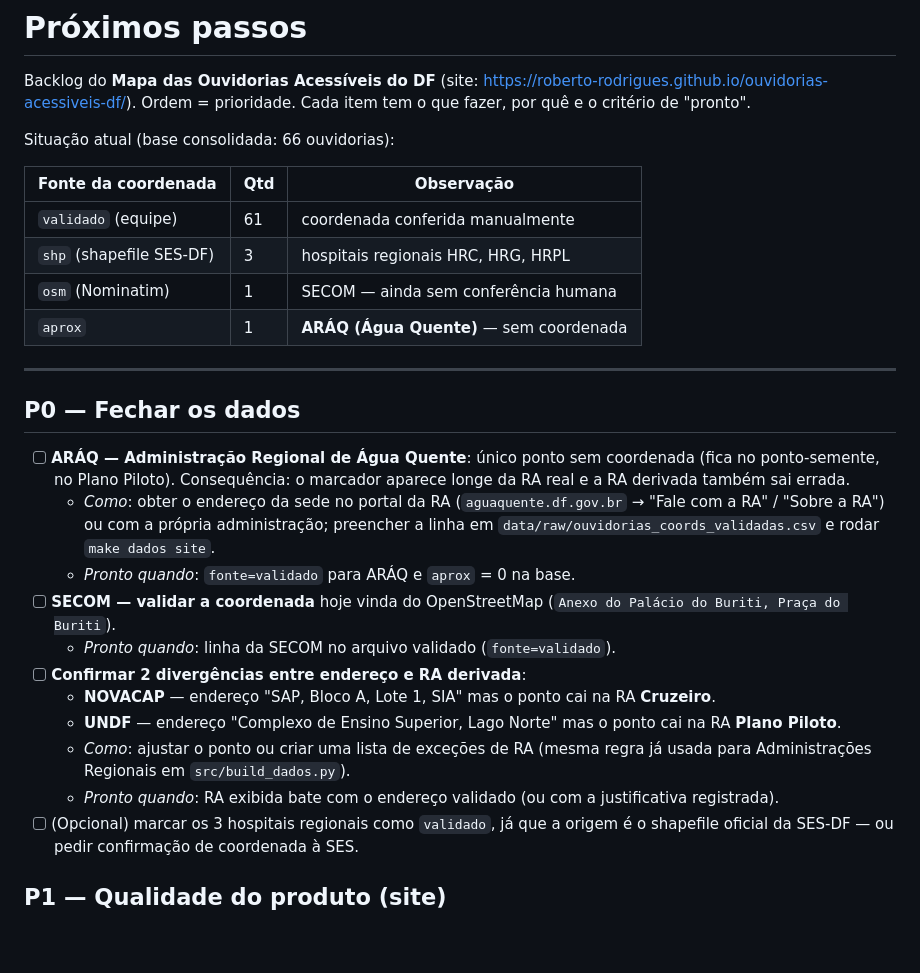
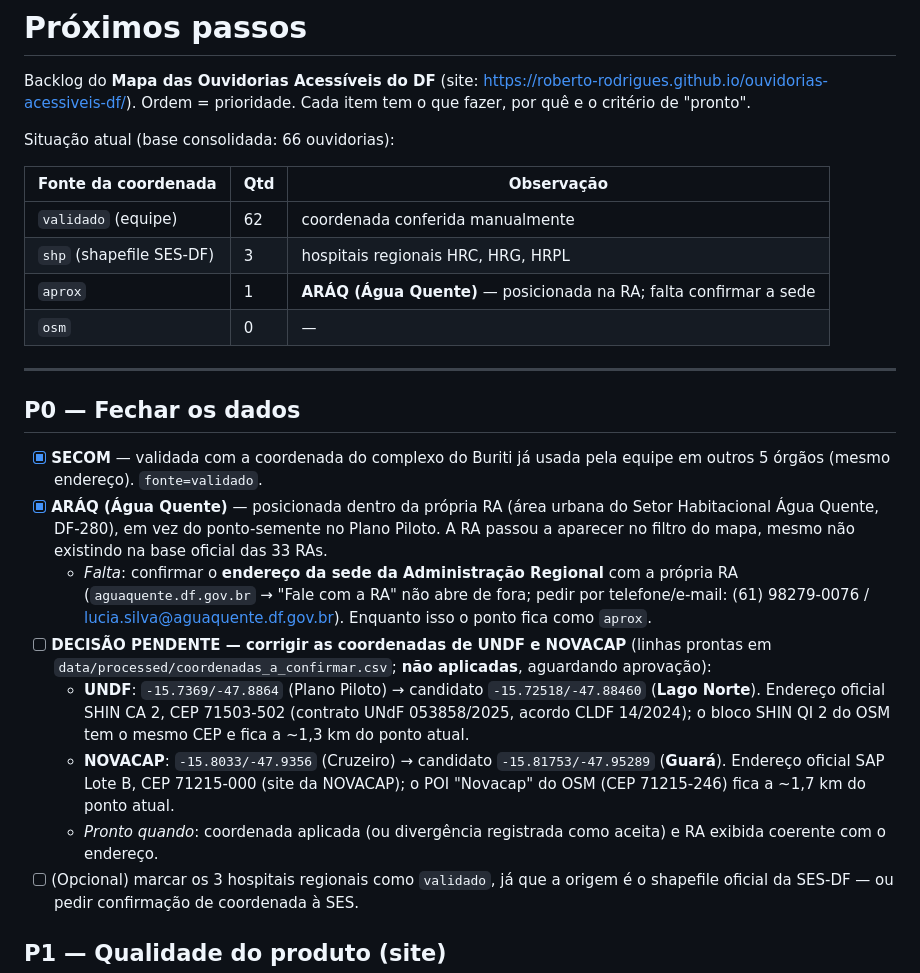
Before and after one commit to roberto-rodrigues/ouvidorias-acessiveis-df, a Markdown page: BACKLOG.md, the part around the change. GitHub-like rendering; blank space fills up the shorter version.

Commit message:
docs: backlog reflete SECOM validada, Agua Quente posicionada e decisao pendente de UNDF/NOVACAP

```diff
--- a/BACKLOG.md
+++ b/BACKLOG.md
@@ -7,29 +7,33 @@ Situação atual (base consolidada: 66 ouvidorias):
 
 | Fonte da coordenada | Qtd | Observação |
 |---|---|---|
-| `validado` (equipe) | 61 | coordenada conferida manualmente |
+| `validado` (equipe) | 62 | coordenada conferida manualmente |
 | `shp` (shapefile SES-DF) | 3 | hospitais regionais HRC, HRG, HRPL |
-| `osm` (Nominatim) | 1 | SECOM — ainda sem conferência humana |
-| `aprox` | 1 | **ARÁQ (Água Quente)** — sem coordenada |
+| `aprox` | 1 | **ARÁQ (Água Quente)** — posicionada na RA; falta confirmar a sede |
+| `osm` | 0 | — |
 
 ---
 
 ## P0 — Fechar os dados
 
-- [ ] **ARÁQ — Administração Regional de Água Quente**: único ponto sem coordenada (fica no ponto-semente,
-  no Plano Piloto). Consequência: o marcador aparece longe da RA real e a RA derivada também sai errada.
-  - *Como*: obter o endereço da sede no portal da RA (`aguaquente.df.gov.br` → "Fale com a RA" /
-    "Sobre a RA") ou com a própria administração; preencher a linha em
-    `data/raw/ouvidorias_coords_validadas.csv` e rodar `make dados site`.
-  - *Pronto quando*: `fonte=validado` para ARÁQ e `aprox` = 0 na base.
-- [ ] **SECOM — validar a coordenada** hoje vinda do OpenStreetMap (`Anexo do Palácio do Buriti, Praça do Buriti`).
-  - *Pronto quando*: linha da SECOM no arquivo validado (`fonte=validado`).
-- [ ] **Confirmar 2 divergências entre endereço e RA derivada**:
-  - **NOVACAP** — endereço "SAP, Bloco A, Lote 1, SIA" mas o ponto cai na RA **Cruzeiro**.
-  - **UNDF** — endereço "Complexo de Ensino Superior, Lago Norte" mas o ponto cai na RA **Plano Piloto**.
-  - *Como*: ajustar o ponto ou criar uma lista de exceções de RA (mesma regra já usada para
-    Administrações Regionais em `src/build_dados.py`).
-  - *Pronto quando*: RA exibida bate com o endereço validado (ou com a justificativa registrada).
+- [x] **SECOM** — validada com a coordenada do complexo do Buriti já usada pela equipe em outros
+  5 órgãos (mesmo endereço). `fonte=validado`.
+- [x] **ARÁQ (Água Quente)** — posicionada dentro da própria RA (área urbana do Setor Habitacional
+  Água Quente, DF-280), em vez do ponto-semente no Plano Piloto. A RA passou a aparecer no filtro
+  do mapa, mesmo não existindo na base oficial das 33 RAs.
+  - *Falta*: confirmar o **endereço da sede da Administração Regional** com a própria RA
+    (`aguaquente.df.gov.br` → "Fale com a RA" não abre de fora; pedir por telefone/e-mail:
+    (61) 98279-0076 / lucia.silva@aguaquente.df.gov.br). Enquanto isso o ponto fica como `aprox`.
+- [ ] **DECISÃO PENDENTE — corrigir as coordenadas de UNDF e NOVACAP** (linhas prontas em
+  `data/processed/coordenadas_a_confirmar.csv`; **não aplicadas**, aguardando aprovação):
+  - **UNDF**: `-15.7369/-47.8864` (Plano Piloto) → candidato `-15.72518/-47.88460` (**Lago Norte**).
+    Endereço oficial SHIN CA 2, CEP 71503-502 (contrato UNdF 053858/2025, acordo CLDF 14/2024);
+    o bloco SHIN QI 2 do OSM tem o mesmo CEP e fica a ~1,3 km do ponto atual.
+  - **NOVACAP**: `-15.8033/-47.9356` (Cruzeiro) → candidato `-15.81753/-47.95289` (**Guará**).
+    Endereço oficial SAP Lote B, CEP 71215-000 (site da NOVACAP); o POI "Novacap" do OSM (CEP
+    71215-246) fica a ~1,7 km do ponto atual.
+  - *Pronto quando*: coordenada aplicada (ou divergência registrada como aceita) e RA exibida
+    coerente com o endereço.
 - [ ] (Opcional) marcar os 3 hospitais regionais como `validado`, já que a origem é o shapefile oficial
   da SES-DF — ou pedir confirmação de coordenada à SES.
 
```
